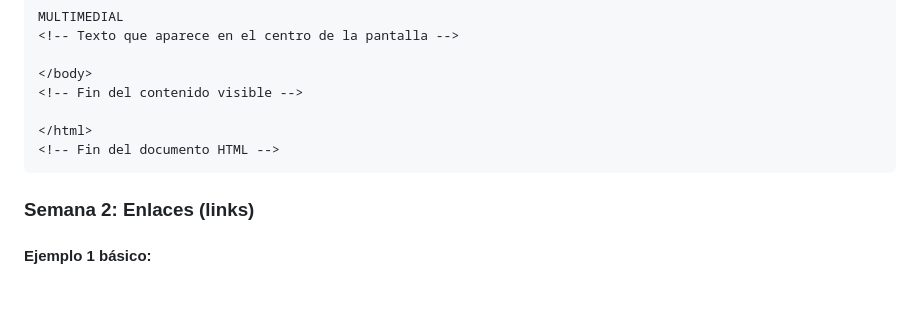
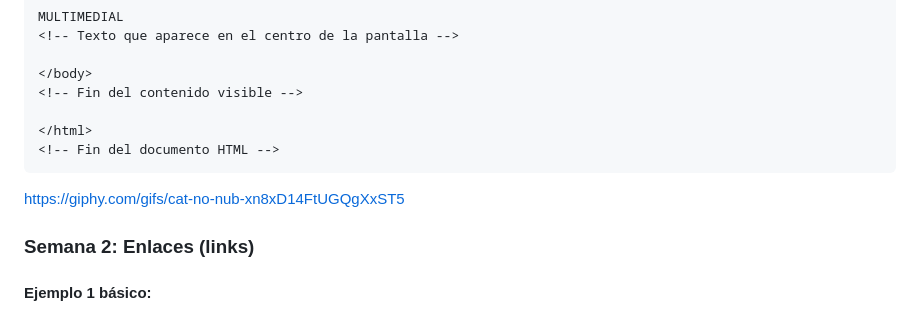
Before and after one commit to EpavezS/Taller-Multimedial, a Markdown page: README.md, the part around one of its changes. GitHub-like rendering; blank space fills up the shorter version.

````diff
--- a/README.md
+++ b/README.md
@@ -75,6 +75,7 @@ MULTIMEDIAL
 </html>
 <!-- Fin del documento HTML -->
 ```
+https://giphy.com/gifs/cat-no-nub-xn8xD14FtUGQgXxST5
 ### Semana 2: Enlaces (links)
 #### Ejemplo 1 básico:
 ```html
````
Also changed, not shown: other parts of README.md (+2 -2 lines).
